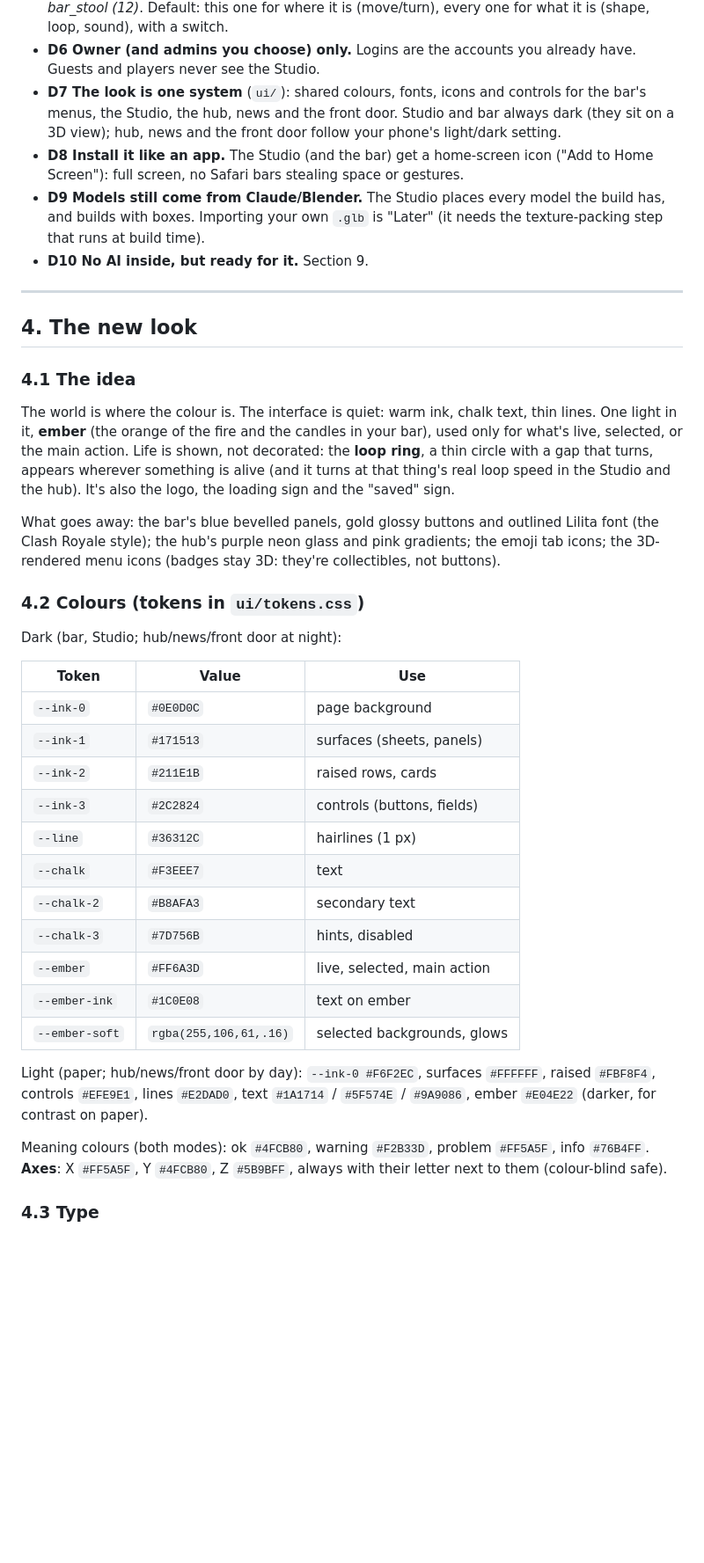
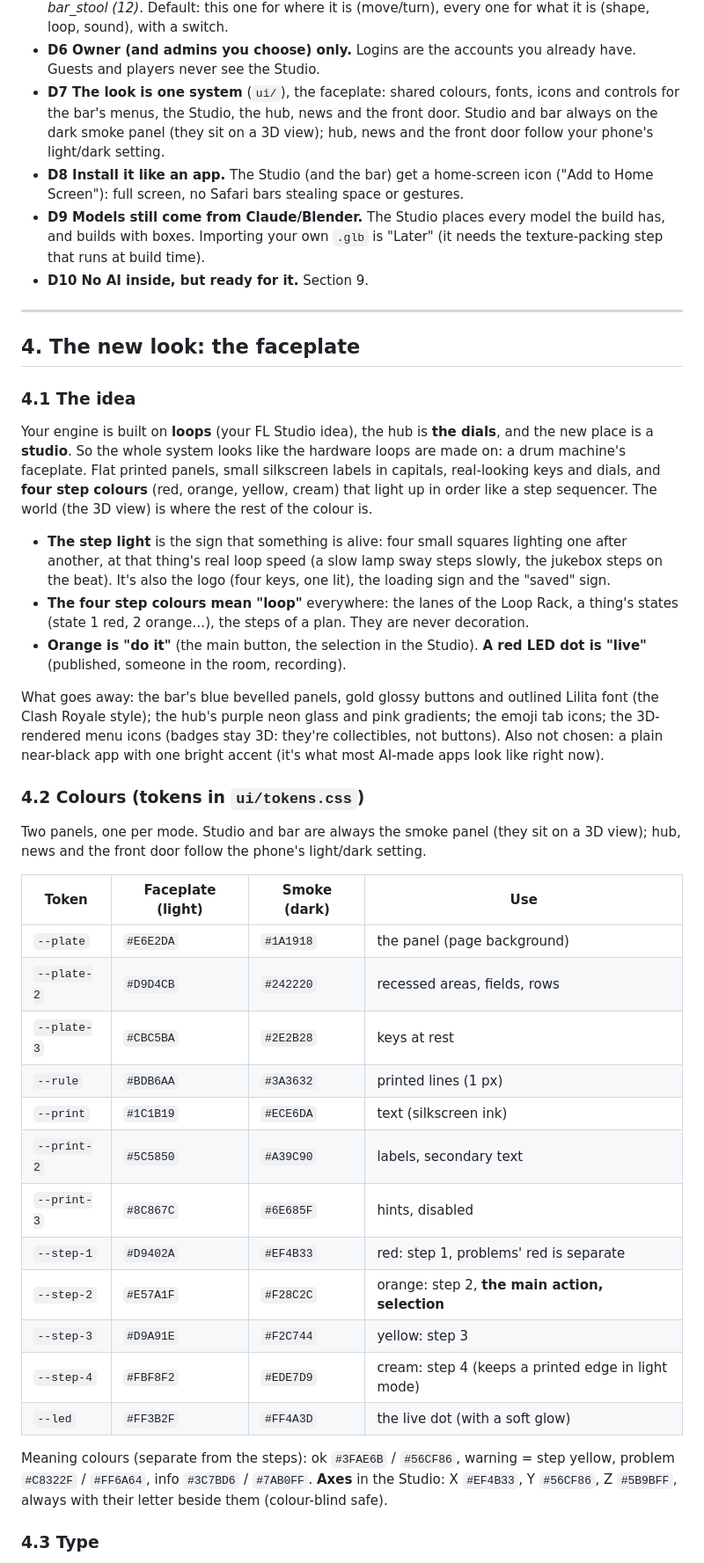
Before and after one commit to Barcode162/3D, a Markdown page: docs/STUDIO.md, the part around one of its changes. Shown at 88% size. GitHub-like rendering; blank space fills up the shorter version.

```diff
--- a/docs/STUDIO.md
+++ b/docs/STUDIO.md
@@ -111,10 +112,11 @@ What the pasted plan didn't have and this engine makes possible:
   (move/turn), every one for what it is (shape, loop, sound), with a switch.
 - **D6 Owner (and admins you choose) only.** Logins are the accounts you
   already have. Guests and players never see the Studio.
-- **D7 The look is one system** (`ui/`): shared colours, fonts, icons and
-  controls for the bar's menus, the Studio, the hub, news and the front door.
-  Studio and bar always dark (they sit on a 3D view); hub, news and the front
-  door follow your phone's light/dark setting.
+- **D7 The look is one system** (`ui/`), the faceplate: shared colours,
+  fonts, icons and controls for the bar's menus, the Studio, the hub, news
+  and the front door. Studio and bar always on the dark smoke panel (they sit
+  on a 3D view); hub, news and the front door follow your phone's light/dark
+  setting.
 - **D8 Install it like an app.** The Studio (and the bar) get a home-screen
   icon ("Add to Home Screen"): full screen, no Safari bars stealing space or
   gestures.
@@ -125,46 +127,57 @@ What the pasted plan didn't have and this engine makes possible:
 
 ---
 
-## 4. The new look
+## 4. The new look: the faceplate
 
 ### 4.1 The idea
-The world is where the colour is. The interface is quiet: warm ink, chalk
-text, thin lines. One light in it, **ember** (the orange of the fire and
-the candles in your bar), used only for what's live, selected, or the main
-action. Life is shown, not decorated: the **loop ring**, a thin circle with
-a gap that turns, appears wherever something is alive (and it turns at that
-thing's real loop speed in the Studio and the hub). It's also the logo, the
-loading sign and the "saved" sign.
+Your engine is built on **loops** (your FL Studio idea), the hub is **the
+dials**, and the new place is a **studio**. So the whole system looks like
+the hardware loops are made on: a drum machine's faceplate. Flat printed
+panels, small silkscreen labels in capitals, real-looking keys and dials,
+and **four step colours** (red, orange, yellow, cream) that light up in
+order like a step sequencer. The world (the 3D view) is where the rest of
+the colour is.
+
+- **The step light** is the sign that something is alive: four small
+  squares lighting one after another, at that thing's real loop speed (a
+  slow lamp sway steps slowly, the jukebox steps on the beat). It's also
+  the logo (four keys, one lit), the loading sign and the "saved" sign.
+- **The four step colours mean "loop"** everywhere: the lanes of the Loop
+  Rack, a thing's states (state 1 red, 2 orange…), the steps of a plan. They
+  are never decoration.
+- **Orange is "do it"** (the main button, the selection in the Studio).
+  **A red LED dot is "live"** (published, someone in the room, recording).
 
 What goes away: the bar's blue bevelled panels, gold glossy buttons and
 outlined Lilita font (the Clash Royale style); the hub's purple neon glass
 and pink gradients; the emoji tab icons; the 3D-rendered menu icons (badges
-stay 3D: they're collectibles, not buttons).
+stay 3D: they're collectibles, not buttons). Also not chosen: a plain
+near-black app with one bright accent (it's what most AI-made apps look like
+right now).
 
 ### 4.2 Colours (tokens in `ui/tokens.css`)
-Dark (bar, Studio; hub/news/front door at night):
+Two panels, one per mode. Studio and bar are always the smoke panel (they
+sit on a 3D view); hub, news and the front door follow the phone's
+light/dark setting.
 
-| Token | Value | Use |
-|---|---|---|
-| `--ink-0` | `#0E0D0C` | page background |
-| `--ink-1` | `#171513` | surfaces (sheets, panels) |
-| `--ink-2` | `#211E1B` | raised rows, cards |
-| `--ink-3` | `#2C2824` | controls (buttons, fields) |
-| `--line` | `#36312C` | hairlines (1 px) |
-| `--chalk` | `#F3EEE7` | text |
-| `--chalk-2` | `#B8AFA3` | secondary text |
-| `--chalk-3` | `#7D756B` | hints, disabled |
-| `--ember` | `#FF6A3D` | live, selected, main action |
-| `--ember-ink` | `#1C0E08` | text on ember |
-| `--ember-soft` | `rgba(255,106,61,.16)` | selected backgrounds, glows |
+| Token | Faceplate (light) | Smoke (dark) | Use |
+|---|---|---|---|
+| `--plate` | `#E6E2DA` | `#1A1918` | the panel (page background) |
+| `--plate-2` | `#D9D4CB` | `#242220` | recessed areas, fields, rows |
+| `--plate-3` | `#CBC5BA` | `#2E2B28` | keys at rest |
+| `--rule` | `#BDB6AA` | `#3A3632` | printed lines (1 px) |
+| `--print` | `#1C1B19` | `#ECE6DA` | text (silkscreen ink) |
+| `--print-2` | `#5C5850` | `#A39C90` | labels, secondary text |
+| `--print-3` | `#8C867C` | `#6E685F` | hints, disabled |
+| `--step-1` | `#D9402A` | `#EF4B33` | red: step 1, problems' red is separate |
+| `--step-2` | `#E57A1F` | `#F28C2C` | orange: step 2, **the main action, selection** |
+| `--step-3` | `#D9A91E` | `#F2C744` | yellow: step 3 |
+| `--step-4` | `#FBF8F2` | `#EDE7D9` | cream: step 4 (keeps a printed edge in light mode) |
+| `--led` | `#FF3B2F` | `#FF4A3D` | the live dot (with a soft glow) |
 
-Light (paper; hub/news/front door by day): `--ink-0 #F6F2EC`, surfaces
-`#FFFFFF`, raised `#FBF8F4`, controls `#EFE9E1`, lines `#E2DAD0`, text
-`#1A1714` / `#5F574E` / `#9A9086`, ember `#E04E22` (darker, for contrast on
-paper).
-
-Meaning colours (both modes): ok `#4FCB80`, warning `#F2B33D`, problem
-`#FF5A5F`, info `#76B4FF`. **Axes**: X `#FF5A5F`, Y `#4FCB80`, Z `#5B9BFF`,
-always with their letter next to them (colour-blind safe).
+Meaning colours (separate from the steps): ok `#3FAE6B` / `#56CF86`,
+warning = step yellow, problem `#C8322F` / `#FF6A64`, info `#3C7BD6` /
+`#7AB0FF`. **Axes** in the Studio: X `#EF4B33`, Y `#56CF86`, Z `#5B9BFF`,
+always with their letter beside them (colour-blind safe).
 
 ### 4.3 Type
```
Also changed, not shown: other parts of docs/STUDIO.md (+62 -46 lines), NEXT.md (+1 -1 lines).
